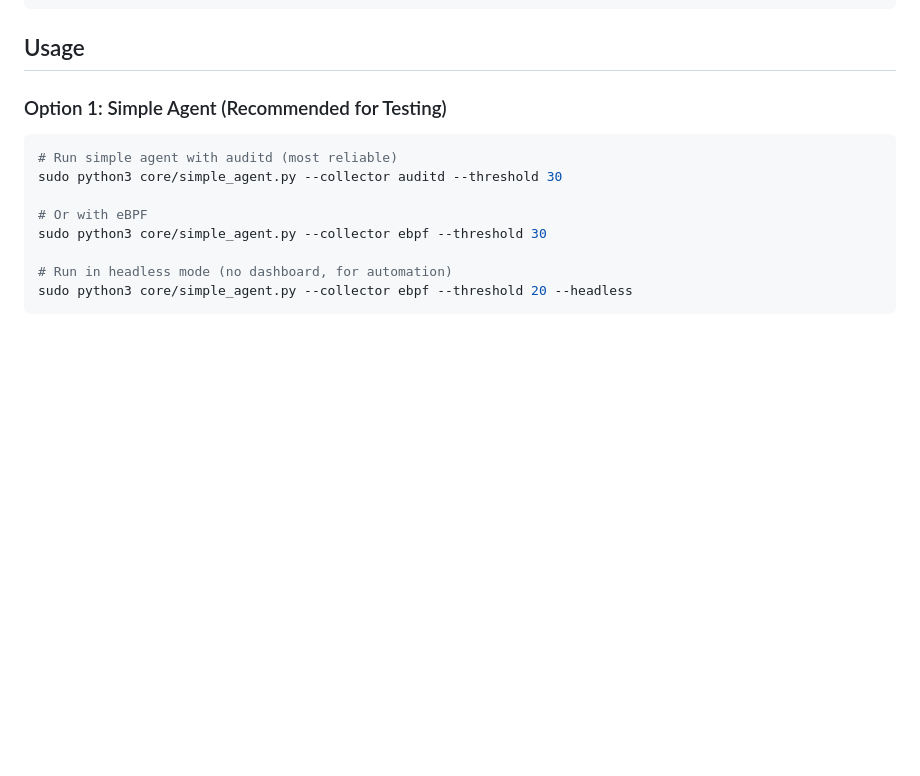
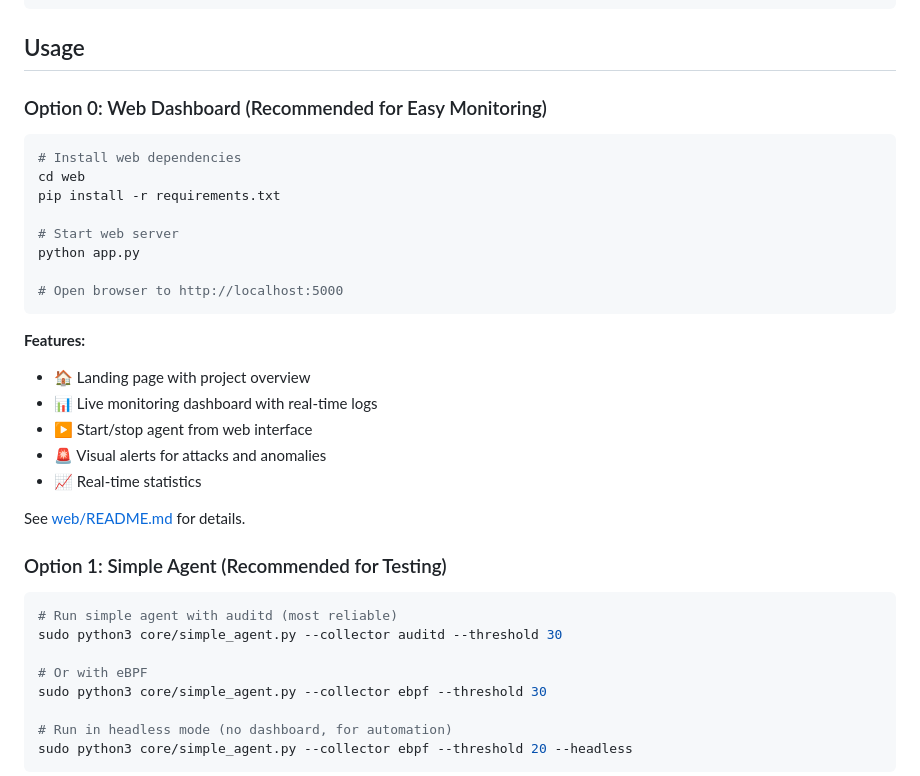
Before and after one commit to rikitha-shankaru/Linux-Security-Agent, a Markdown page: README.md, the part around the change. Rendered like a GitHub page; blank space fills up the shorter version.

Commit message:
Update README with web dashboard usage instructions

````diff
--- a/README.md
+++ b/README.md
@@ -106,6 +106,28 @@ python3 -c "from core.container_security_monitor import ContainerSecurityMonitor
 ```
 
 ## Usage
+
+### Option 0: Web Dashboard (Recommended for Easy Monitoring)
+
+```bash
+# Install web dependencies
+cd web
+pip install -r requirements.txt
+
+# Start web server
+python app.py
+
+# Open browser to http://localhost:5000
+```
+
+**Features:**
+- 🏠 Landing page with project overview
+- 📊 Live monitoring dashboard with real-time logs
+- ▶️ Start/stop agent from web interface
+- 🚨 Visual alerts for attacks and anomalies
+- 📈 Real-time statistics
+
+See [web/README.md](web/README.md) for details.
 
 ### Option 1: Simple Agent (Recommended for Testing)
 ```bash
````
